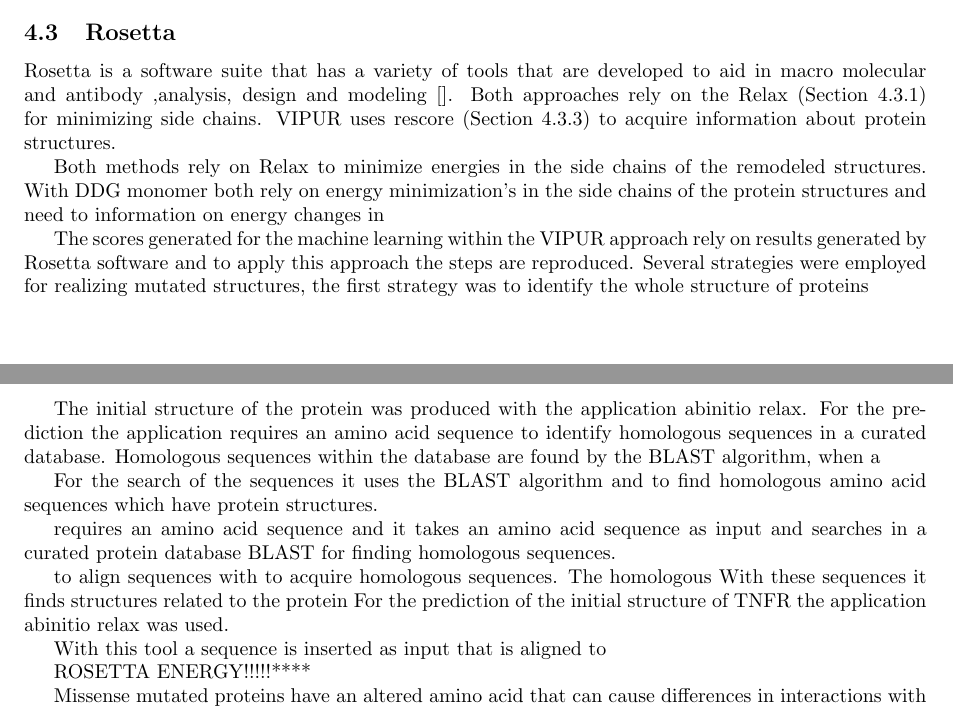
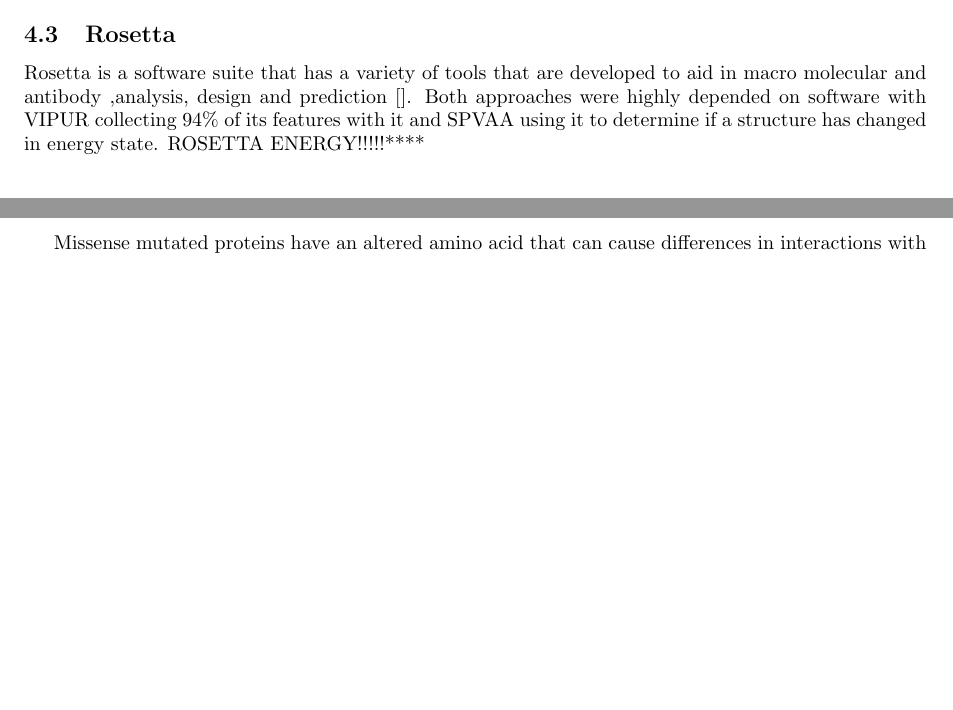
Before and after one commit to Sylt-CSI/variant-protein-prediction, a LaTeX document (Report/Protein_variant_prediction.tex, which reads Report/Chapters/Materials_And_Methods.tex): two parts of pages 12 and 13 of 25, joined at a grey line, cut so that both start at the same text, the shorter picture padded with empty space. The pictures show the PDF file Report/Protein_variant_prediction.pdf that the author committed with the source.

Commit message:
Almost finished Rosetta still need to describe about the Rosetta score.

```diff
--- a/Report/Chapters/Materials_And_Methods.tex
+++ b/Report/Chapters/Materials_And_Methods.tex
@@ -24,23 +25,6 @@ Rosetta is a software suite that has a variety of tools that are developed to ai
 % About | RosettaCommons, Rosetta Commons
-Both approaches rely on the Relax (Section \ref{subsubsec:MM_Relax}) for minimizing side chains. VIPUR uses rescore (Section \ref{subsubsec:MM_Rescore}) to acquire information about protein structures.
-
-Both methods rely on Relax  to minimize energies in the side chains of the remodeled structures. With  DDG monomer  both rely on energy minimization's  in the side chains of the protein structures and need to information on energy changes in
-
-The scores generated for the machine learning within the VIPUR approach rely on results generated by Rosetta software and to apply this approach the steps are reproduced.
-Several strategies were employed for realizing mutated structures, the first strategy was to identify the whole structure of proteins
-
-
- The initial structure of the protein was produced with the application abinitio relax. For the prediction the application requires an amino acid sequence to identify homologous sequences in a curated database. Homologous sequences within the database are found by the BLAST algorithm, when a
-
-For the search of the sequences it uses the BLAST algorithm and to find homologous amino acid sequences which have protein structures.
-
-requires an amino acid sequence and  it takes an amino acid sequence as input and searches in a curated protein database BLAST for finding homologous sequences.
-
-
-to align sequences with to acquire homologous sequences.  The homologous With these sequences it finds structures related to the protein
-For the prediction of the initial structure of TNFR the application abinitio relax was used.
-
-With this tool a sequence is inserted as input that is aligned to
+However no tools in the suite have been encountered that could introduce missense mutations in the proteins and has been dealt with by other software (Sections \ref{subsec:MM_PyMOL}, \ref{subsec:MM_PyRosetta}, \ref{subsec:MM_Modeller}). With the introduced mutations water has been removed because some tools do not deal well with water, non standard amino acids or other atoms \cite{}.
+%List of Rosetta command line options, Rosetta commons
 
 ROSETTA ENERGY!!!!!****
 
```
Also changed, not shown: Report/Chapters/Discussion.tex (+8 -1 lines), Report/Protein_variant_prediction.pdf, Report/Chapters/Materials_And_Methods.tex (9 more changed lines).
